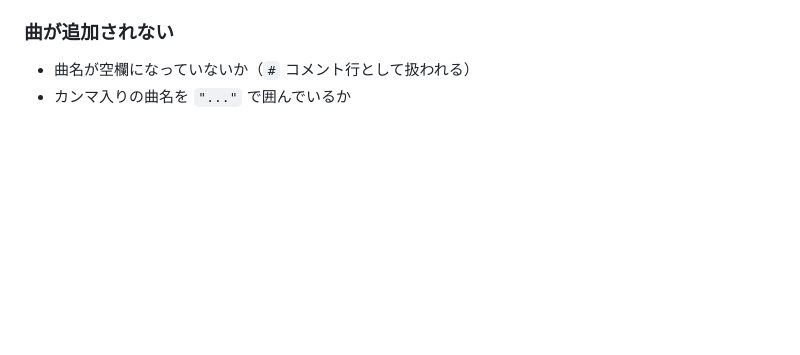
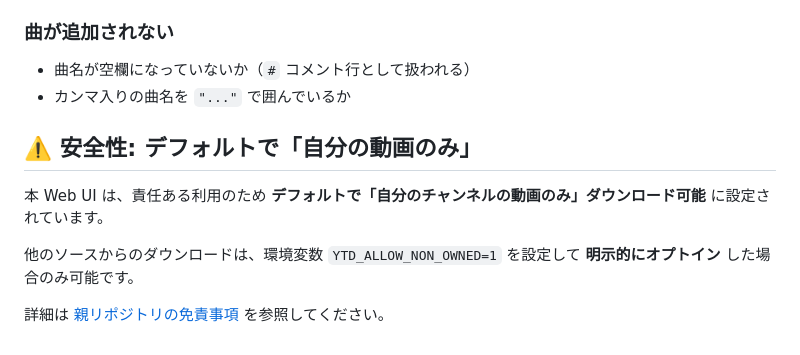
Before and after one commit to g206rgbitoodesu/YoutubeDownload, a Markdown page: webapp/README.md, the part around the change. Drawn GitHub-style; blank space fills up the shorter version.

```diff
--- a/webapp/README.md
+++ b/webapp/README.md
@@ -99,3 +99,11 @@ https://www.youtube.com/playlist?list=PLyyyyyyyy
 
 - 曲名が空欄になっていないか（`#` コメント行として扱われる）
 - カンマ入りの曲名を `"..."` で囲んでいるか
+
+## ⚠️ 安全性: デフォルトで「自分の動画のみ」
+
+本 Web UI は、責任ある利用のため **デフォルトで「自分のチャンネルの動画のみ」ダウンロード可能** に設定されています。
+
+他のソースからのダウンロードは、環境変数 `YTD_ALLOW_NON_OWNED=1` を設定して **明示的にオプトイン** した場合のみ可能です。
+
+詳細は [親リポジトリの免責事項](../README.md#️-disclaimer) を参照してください。
```
